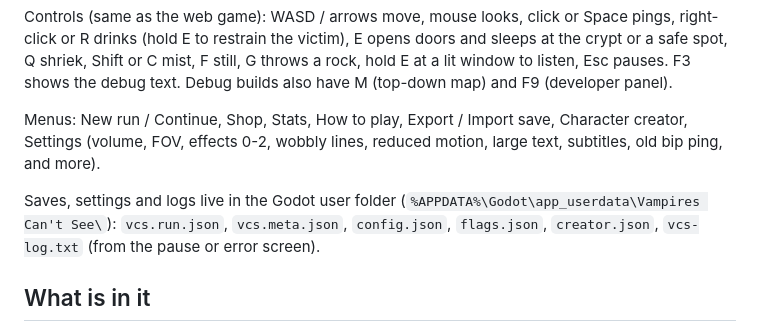
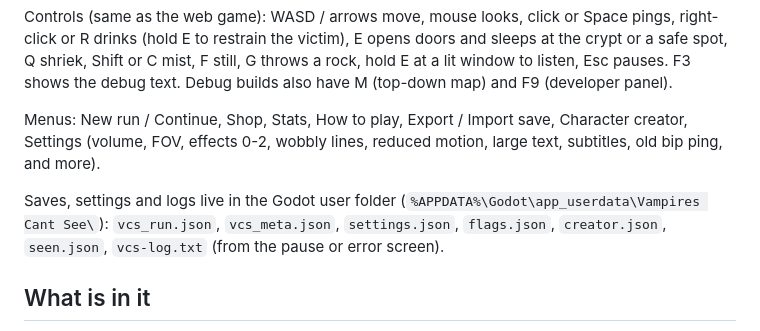
Before and after one commit to joshfryart/vampires-cant-see, a Markdown page: ___VERSION__GODOT___VERSION___/README.md, the part around the change. GitHub-like rendering.

Commit message:
docs: README save file names

```diff
--- a/___VERSION__GODOT___VERSION___/README.md
+++ b/___VERSION__GODOT___VERSION___/README.md
@@ -14,8 +14,8 @@ window to listen, Esc pauses. F3 shows the debug text. Debug builds also have M
 Menus: New run / Continue, Shop, Stats, How to play, Export / Import save, Character creator, Settings (volume, FOV, effects 0-2,
 wobbly lines, reduced motion, large text, subtitles, old bip ping, and more).
 
-Saves, settings and logs live in the Godot user folder (`%APPDATA%\Godot\app_userdata\Vampires Can't See\`): `vcs.run.json`,
-`vcs.meta.json`, `config.json`, `flags.json`, `creator.json`, `vcs-log.txt` (from the pause or error screen).
+Saves, settings and logs live in the Godot user folder (`%APPDATA%\Godot\app_userdata\Vampires Cant See\`): `vcs_run.json`,
+`vcs_meta.json`, `settings.json`, `flags.json`, `creator.json`, `seen.json`, `vcs-log.txt` (from the pause or error screen).
 
 ## What is in it
 
```
